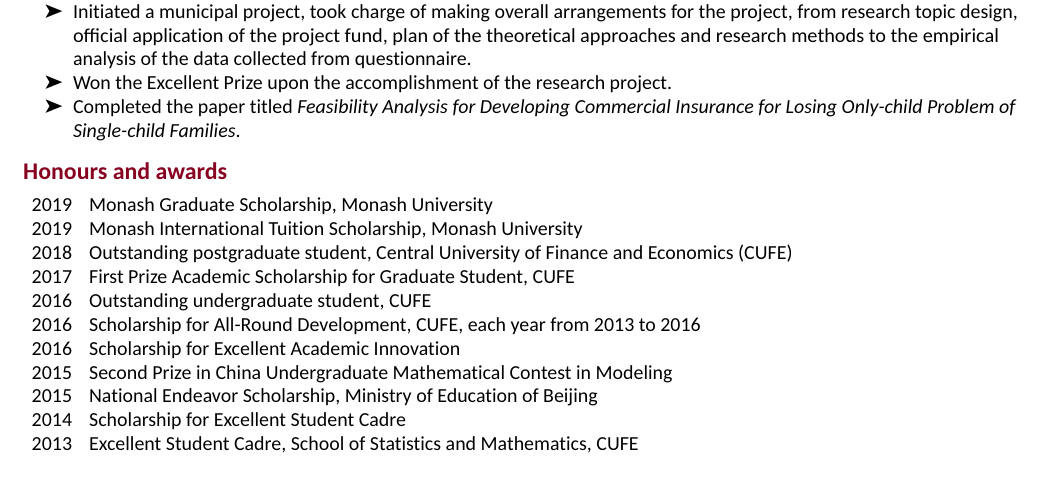
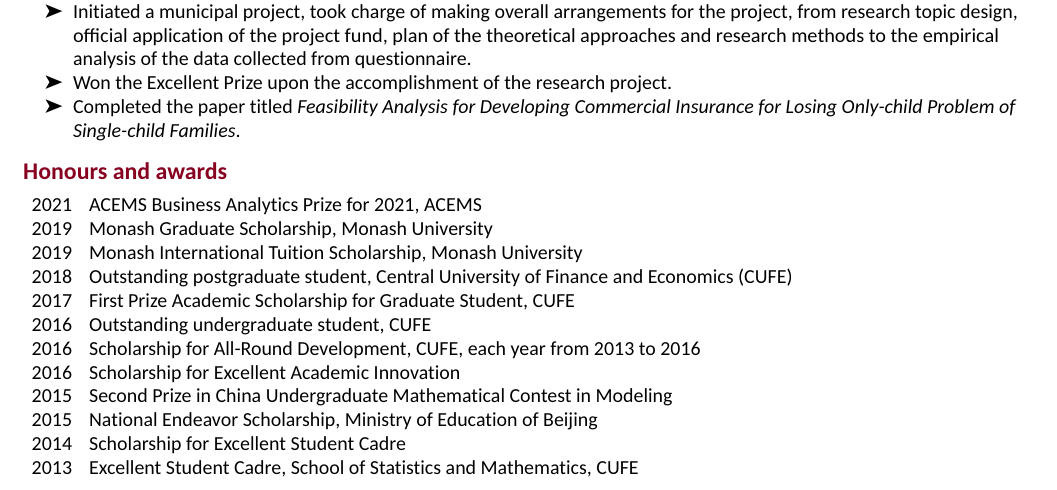
Before and after one commit to ffancheng/FanCV, an R Markdown document (FanChengCV.Rmd): part of the page, cut so that both start at the same text. The pictures show the output file FanChengCV.pdf that the author committed with the source.

Commit message:
Add ACEMS prize 2021

````diff
--- a/FanChengCV.Rmd
+++ b/FanChengCV.Rmd
@@ -136,6 +136,7 @@
 ```{r awards, results='asis'}
 awards <- tribble(
   ~Year, ~Award,
+  2021, "ACEMS Business Analytics Prize for 2021, \\href{https://acems.org.au/home}{ACEMS}",
   2019, "Monash Graduate Scholarship, Monash University",
   2019, "Monash International Tuition Scholarship, Monash University",
   2018, "Outstanding postgraduate student, Central University of Finance and Economics (CUFE)",
````
Also changed, not shown: FanChengCV.pdf.
